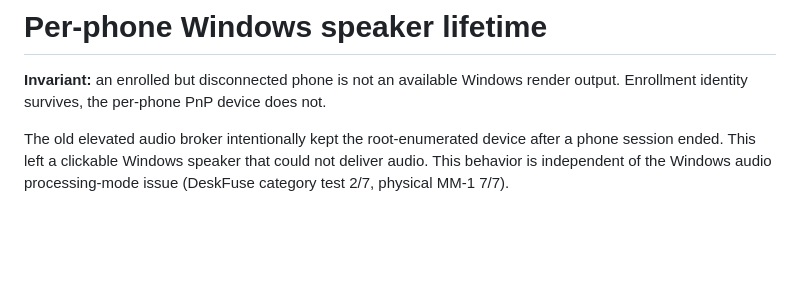
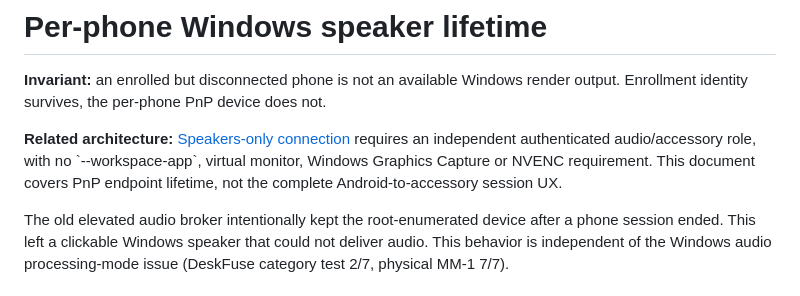
Before and after one commit to braindamp/deskfuse, a Markdown page: docs/phone-speaker-lifecycle.md, the part around the change. Rendered like a GitHub page; blank space fills up the shorter version.

Commit message:
Link PnP speaker lifecycle to the independent speakers-only product requirement

```diff
--- a/docs/phone-speaker-lifecycle.md
+++ b/docs/phone-speaker-lifecycle.md
@@ -2,6 +2,12 @@
 
 **Invariant:** an enrolled but disconnected phone is not an available Windows
 render output. Enrollment identity survives, the per-phone PnP device does not.
+
+**Related architecture:** [Speakers-only connection](speakers-only-architecture.md)
+requires an independent authenticated audio/accessory role, with no
+\`--workspace-app\`, virtual monitor, Windows Graphics Capture or NVENC
+requirement. This document covers PnP endpoint lifetime, not the complete
+Android-to-accessory session UX.
 
 The old elevated audio broker intentionally kept the root-enumerated device
 after a phone session ended. This left a clickable Windows speaker that could
```
